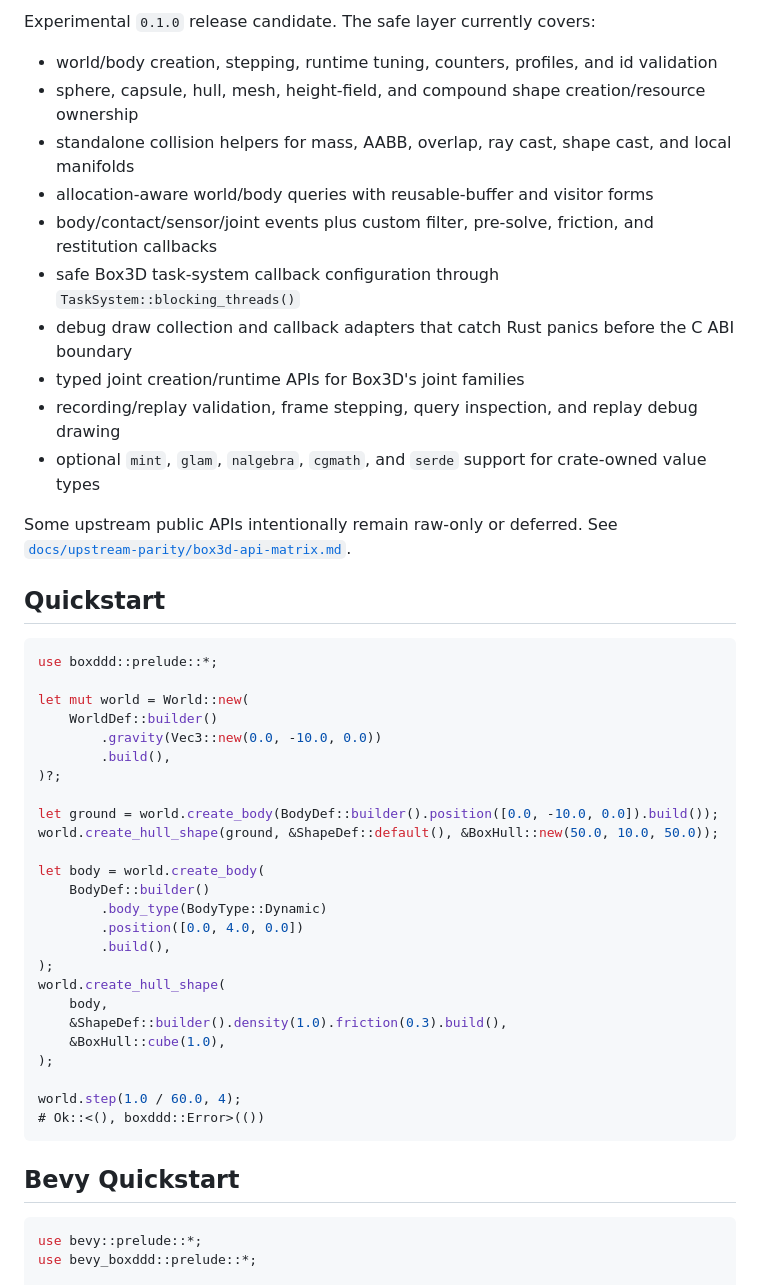
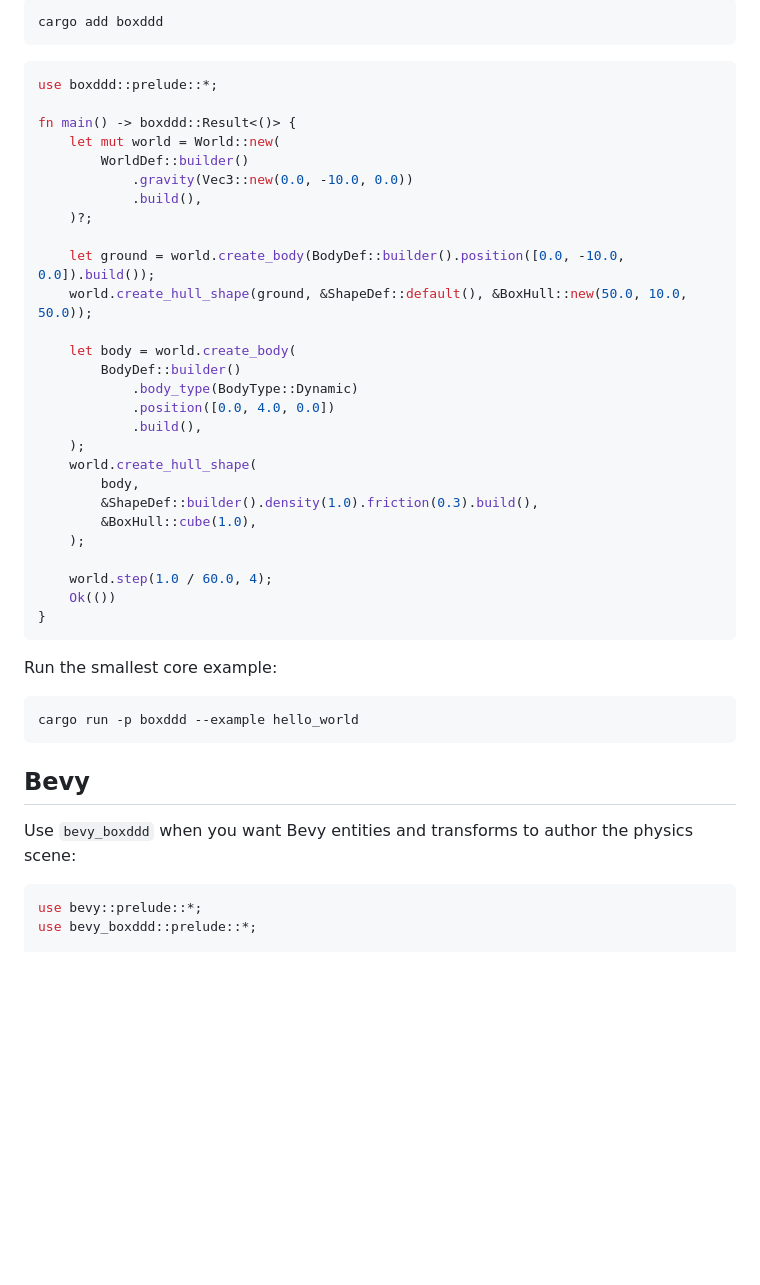
Before and after one commit to Latias94/boxddd, a Markdown page: README.md, the part around one of its changes. Drawn GitHub-style; blank space fills up the shorter version.

````diff
--- a/README.md
+++ b/README.md
@@ -53,49 +56,46 @@ The GitHub Actions workflow is intentionally shaped like a native binding crate
-Experimental `0.1.0` release candidate. The safe layer currently covers:
-
-- world/body creation, stepping, runtime tuning, counters, profiles, and id validation
-- sphere, capsule, hull, mesh, height-field, and compound shape creation/resource ownership
-- standalone collision helpers for mass, AABB, overlap, ray cast, shape cast, and local manifolds
-- allocation-aware world/body queries with reusable-buffer and visitor forms
-- body/contact/sensor/joint events plus custom filter, pre-solve, friction, and restitution callbacks
-- safe Box3D task-system callback configuration through `TaskSystem::blocking_threads()`
-- debug draw collection and callback adapters that catch Rust panics before the C ABI boundary
-- typed joint creation/runtime APIs for Box3D's joint families
-- recording/replay validation, frame stepping, query inspection, and replay debug drawing
-- optional `mint`, `glam`, `nalgebra`, `cgmath`, and `serde` support for crate-owned value types
-
-Some upstream public APIs intentionally remain raw-only or deferred. See [`docs/upstream-parity/box3d-api-matrix.md`](docs/upstream-parity/box3d-api-matrix.md).
-
-## Quickstart
+```bash
+cargo add boxddd
+```
 
 ```rust
 use boxddd::prelude::*;
 
-let mut world = World::new(
-    WorldDef::builder()
-        .gravity(Vec3::new(0.0, -10.0, 0.0))
-        .build(),
-)?;
+fn main() -> boxddd::Result<()> {
+    let mut world = World::new(
+        WorldDef::builder()
+            .gravity(Vec3::new(0.0, -10.0, 0.0))
+            .build(),
+    )?;
 
-let ground = world.create_body(BodyDef::builder().position([0.0, -10.0, 0.0]).build());
-world.create_hull_shape(ground, &ShapeDef::default(), &BoxHull::new(50.0, 10.0, 50.0));
+    let ground = world.create_body(BodyDef::builder().position([0.0, -10.0, 0.0]).build());
+    world.create_hull_shape(ground, &ShapeDef::default(), &BoxHull::new(50.0, 10.0, 50.0));
 
-let body = world.create_body(
-    BodyDef::builder()
-        .body_type(BodyType::Dynamic)
-        .position([0.0, 4.0, 0.0])
-        .build(),
-);
-world.create_hull_shape(
-    body,
-    &ShapeDef::builder().density(1.0).friction(0.3).build(),
-    &BoxHull::cube(1.0),
-);
+    let body = world.create_body(
+        BodyDef::builder()
+            .body_type(BodyType::Dynamic)
+            .position([0.0, 4.0, 0.0])
+            .build(),
+    );
+    world.create_hull_shape(
+        body,
+        &ShapeDef::builder().density(1.0).friction(0.3).build(),
+        &BoxHull::cube(1.0),
+    );
 
-world.step(1.0 / 60.0, 4);
-# Ok::<(), boxddd::Error>(())
+    world.step(1.0 / 60.0, 4);
+    Ok(())
+}
 ```
 
-## Bevy Quickstart
+Run the smallest core example:
+
+```bash
+cargo run -p boxddd --example hello_world
+```
+
+## Bevy
+
+Use `bevy_boxddd` when you want Bevy entities and transforms to author the physics scene:
 
 ```rust
 use bevy::prelude::*;
````
Also changed, not shown: other parts of README.md (+97 -152 lines), docs/development/ci.md (added, +124 -0 lines).
